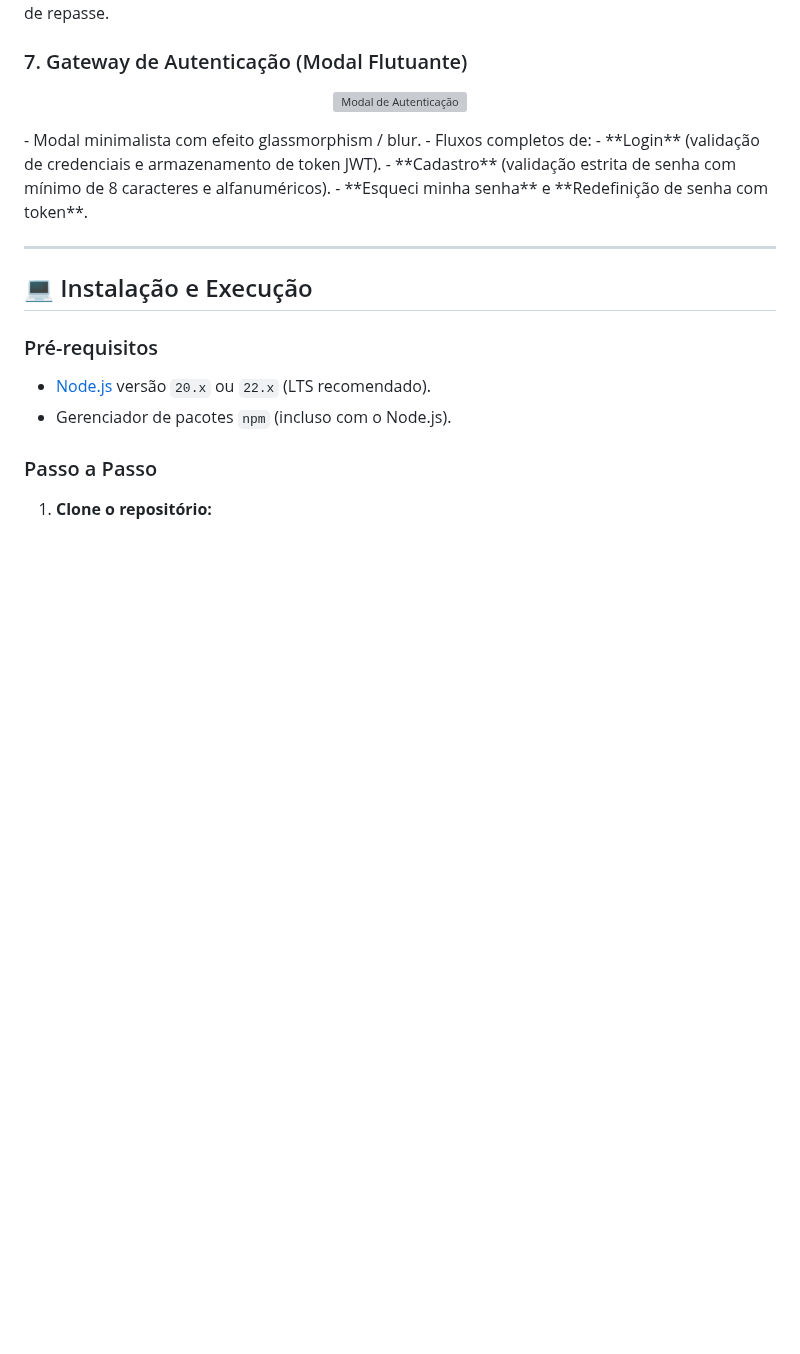
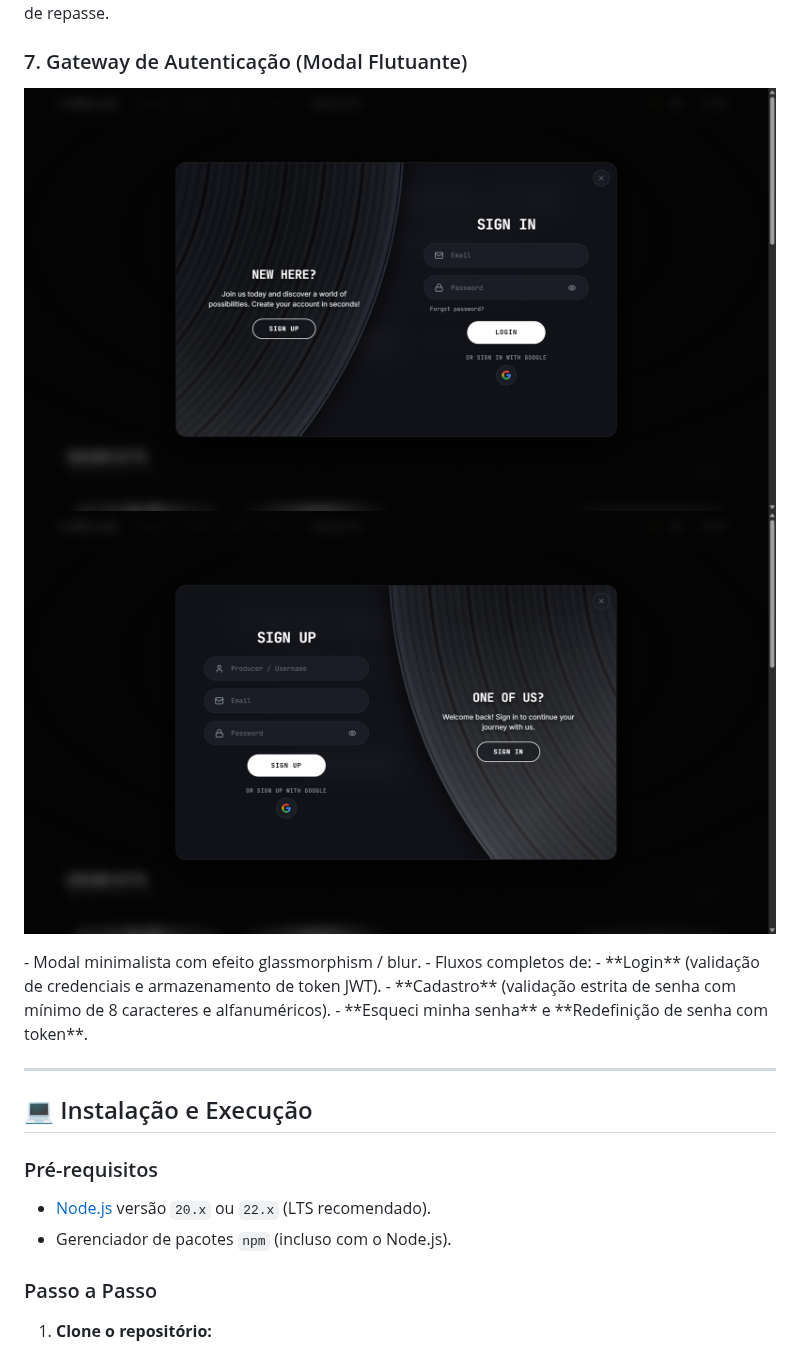
Before and after one commit to guiSantos006/sonic-lab-front-end, a Markdown page: README.md, the part around the change. Drawn GitHub-style; pictures changed too: docs/screenshots/SingIN.png (added), docs/screenshots/SingUP.png (added); blank space fills up the shorter version; grey boxes are pictures that could not be loaded.

Commit message:
add: image in 7. Gateway de Autenticação

```diff
--- a/README.md
+++ b/README.md
@@ -173,7 +173,8 @@ O frontend foi projetado para operar com **alta resiliência**:
 ### 7. Gateway de Autenticação (Modal Flutuante)
 <!-- IMAGEM: Screenshot do Modal de Login e Registro -->
 <p align="center">
-  <img src="./docs/screenshots/auth-modal.png" alt="Modal de Autenticação" width="100%" />
+  <img src="./docs/screenshots/SingIN.png" alt="Modal de Autenticação" width="100%" />
+  <img src="./docs/screenshots/SingUP.png" alt="Modal de Autenticação" width="100%" />
 </p>
 - Modal minimalista com efeito glassmorphism / blur.
 - Fluxos completos de:
```
